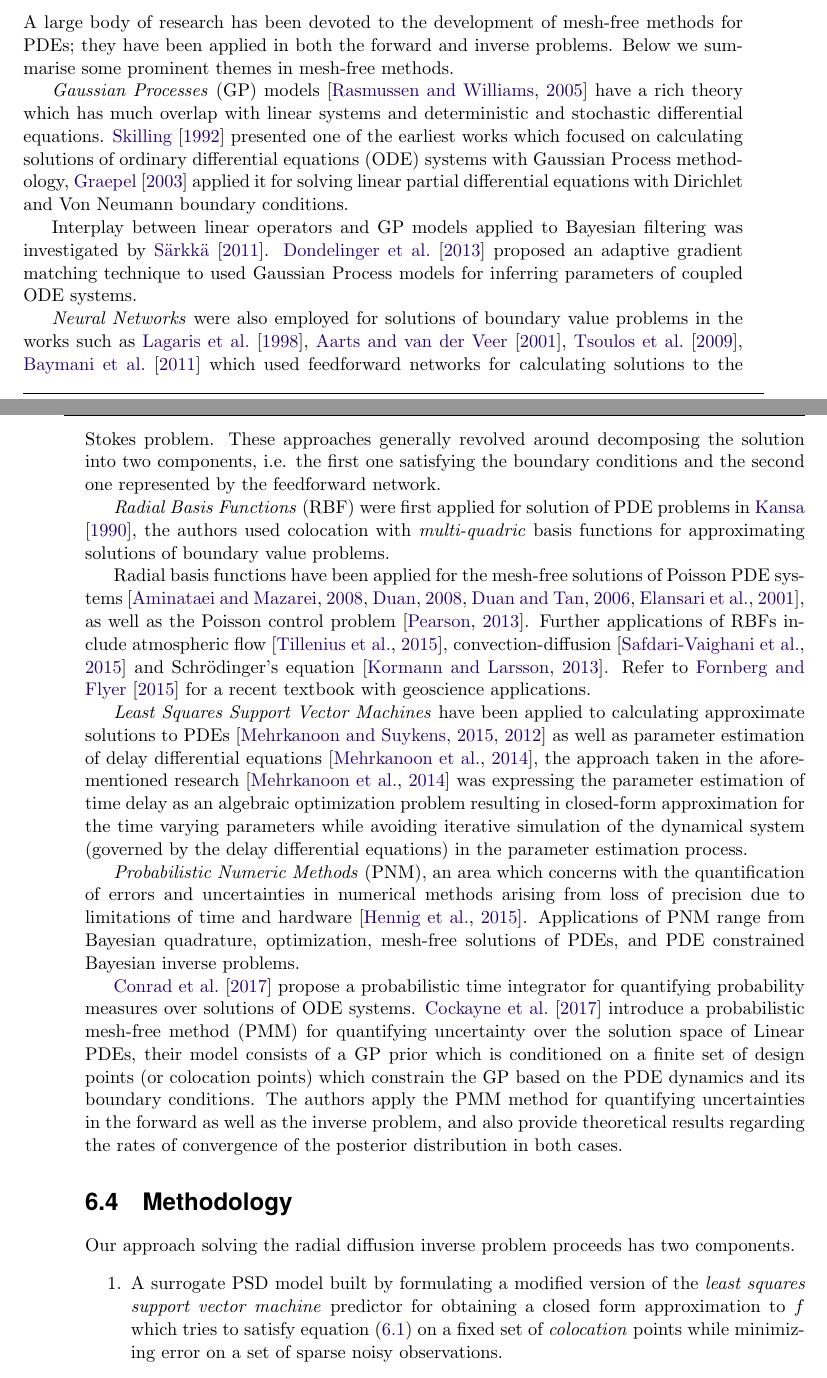
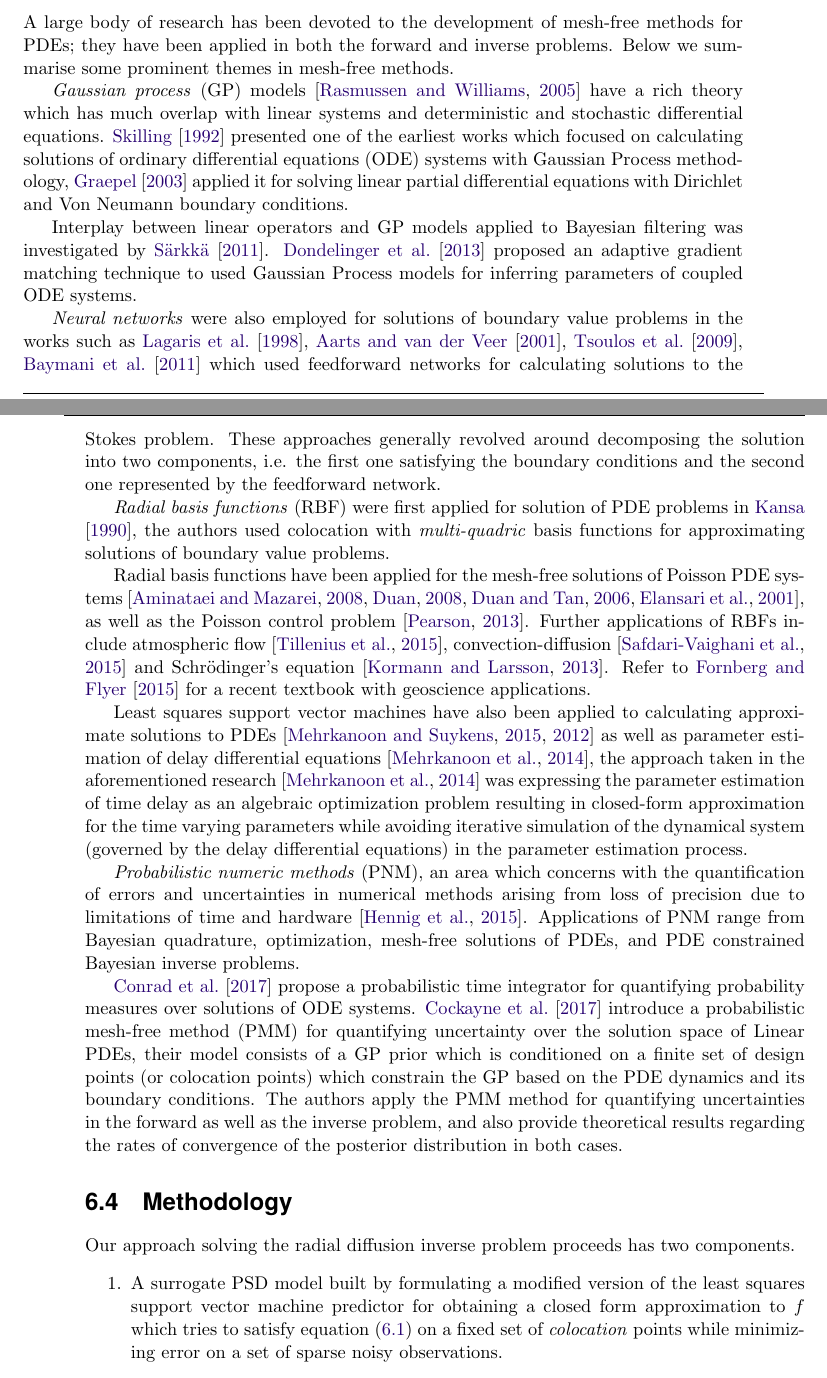
Before and after one commit to dal3006/phd-thesis, a LaTeX thesis (thesis.tex, which reads chapters/bayes_diff_chapter.tex): two parts of pages 93 and 94 of 165, joined at a grey line, cut so that both start at the same text. Compiled offline with pdfLaTeX.

Commit message:
Misc improvements

```diff
--- a/chapters/bayes_diff_chapter.tex
+++ b/chapters/bayes_diff_chapter.tex
@@ -217,7 +217,7 @@ A large body of research has been devoted to the development of mesh-free method
 have been applied in both the forward and inverse problems. Below we summarise some prominent
 themes in mesh-free methods.
 
-\emph{Gaussian Processes} (GP) models \citep{Rasmussen:2005:GPM:1162254} have a rich theory
+\emph{Gaussian process} (GP) models \citep{Rasmussen:2005:GPM:1162254} have a rich theory
 which has much overlap with linear systems and deterministic and stochastic differential equations.
 \citet{Skilling1992} presented one of the earliest works which focused on calculating solutions of
 ordinary differential equations (ODE) systems with Gaussian Process methodology, \citet{Graepel}
@@ -228,13 +228,13 @@ Interplay between linear operators and GP models applied to Bayesian filtering w
 \citet{Sarkka2011}. \citet{pmlr-v31-dondelinger13a} proposed an adaptive gradient matching
 technique to used Gaussian Process models for inferring parameters of coupled ODE systems.
 
-\emph{Neural Networks} were also employed for solutions of boundary value problems in the
+\emph{Neural networks} were also employed for solutions of boundary value problems in the
 works such as \citet{Lagaris,Aarts2001,TSOULOS20092385,Baymani2011} which used feedforward networks
 for calculating solutions to the Stokes problem. These approaches generally revolved around
 decomposing the solution into two components, i.e. the first one satisfying the boundary conditions
 and the second one represented by the feedforward network.
 
-\emph{Radial Basis Functions} (RBF) were first applied for solution of PDE problems in
+\emph{Radial basis functions} (RBF) were first applied for solution of PDE problems in
 \citet{KANSA1990147}, the authors used colocation with \emph{multi-quadric} basis functions for
 approximating solutions of boundary value problems.
 
@@ -245,15 +245,15 @@ Radial basis functions have been applied for the mesh-free solutions of Poisson
 equation \citep{doi:10.1137/120893975}. Refer to \citet{fornberg2015} for a recent textbook with
 geoscience applications.
 
-\emph{Least Squares Support Vector Machines} have been applied to calculating
-approximate solutions to PDEs \citep{MEHRKANOON2015105,MEHRKANOON20122502} as well as parameter
-estimation of delay differential equations \citep{MEHRKANOON2014830}, the approach taken in the
-aforementioned research \citep{MEHRKANOON2014830} was expressing the parameter estimation of time
-delay as an algebraic optimization problem resulting in closed-form approximation for the time
-varying parameters while avoiding iterative simulation of the dynamical system (governed by the
-delay differential equations) in the parameter estimation process.
+Least squares support vector machines have also been applied to calculating approximate solutions
+to PDEs \citep{MEHRKANOON2015105,MEHRKANOON20122502} as well as parameter estimation of delay
+differential equations \citep{MEHRKANOON2014830}, the approach taken in the aforementioned research
+\citep{MEHRKANOON2014830} was expressing the parameter estimation of time delay as an algebraic
+optimization problem resulting in closed-form approximation for the time varying parameters while
+avoiding iterative simulation of the dynamical system
+(governed by the delay differential equations) in the parameter estimation process.
 
-\emph{Probabilistic Numeric Methods} (PNM), an area which concerns with the quantification of
+\emph{Probabilistic numeric methods} (PNM), an area which concerns with the quantification of
 errors and uncertainties in numerical methods arising from loss of precision due to limitations of
 time and hardware \citep{hennig2015probabilistic}. Applications of PNM range from Bayesian
 quadrature, optimization, mesh-free solutions of PDEs, and PDE constrained Bayesian inverse
@@ -274,7 +274,7 @@ Our approach solving the radial diffusion inverse problem proceeds has two compo
 %
 \begin{enumerate}
   \item A surrogate PSD model built by formulating a modified version of the
-        \emph{least squares support vector machine} predictor for obtaining a closed form
+        least squares support vector machine predictor for obtaining a closed form
         approximation to $f$ which tries to satisfy \cref{eq:raddiffusion} on a fixed set of
         \emph{colocation} points while minimizing error on a set of sparse noisy observations.
   \item A multivariate Gaussian likelihood over the noisy observations, the mean and covariance of
```
Also changed, not shown: chapters/chapter_dst_msa.tex (+3 -3 lines), figures/data_and_design_points_van_allen.png, figures/van_allen_density_Q_alpha.png, figures/van_allen_density_Q_b.png, figures/van_allen_density_Q_beta.png, figures/van_allen_prior_posterior_scatter_Q_alpha_b.png, chapters/bayes_diff_chapter.tex (6 more changed lines), 1 other file.
